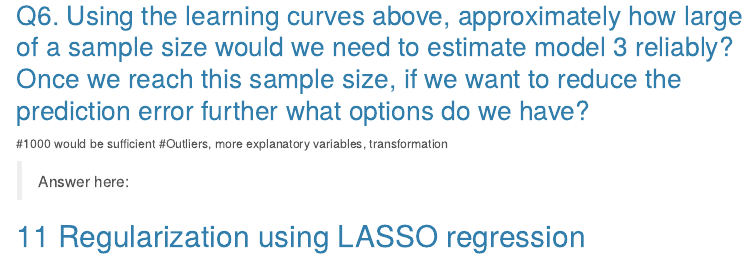
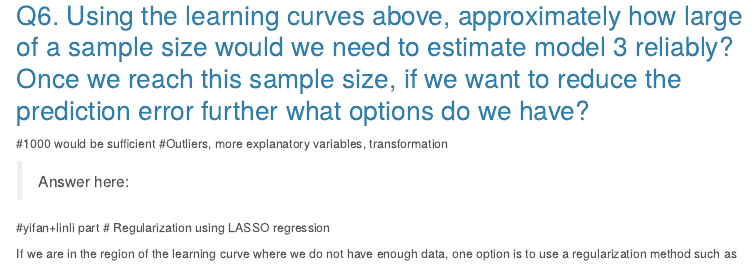
Before and after one commit to yiyesther/AM04-group2, an R Markdown document (Lending_Club_Workshop 2021 final.Rmd): the page in a window 1100 px wide, from 7500 px down. Rendered offline with R 4.5, knitr and Pandoc, with nearby package versions; some code elsewhere in the file could not run offline; menus at the side of the page are left out; long lines of code are wrapped; column names are cleaned by a stand-in for the janitor package.

Commit message:
Update Lending_Club_Workshop 2021 final.Rmd

```diff
--- a/Lending_Club_Workshop 2021 final.Rmd
+++ b/Lending_Club_Workshop 2021 final.Rmd
@@ -347,7 +347,7 @@ plot(sample_size,Rsq_sample)
 
 >Answer here:
 
-
+#yifan+linli part
 # Regularization using LASSO regression
 
 If we are in the region of the learning curve where we do not have enough data, one option is to use a regularization method such as LASSO.
```
